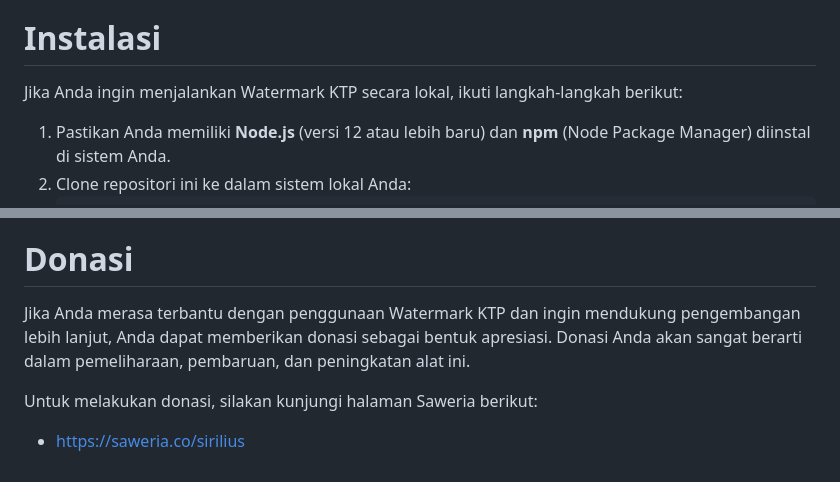
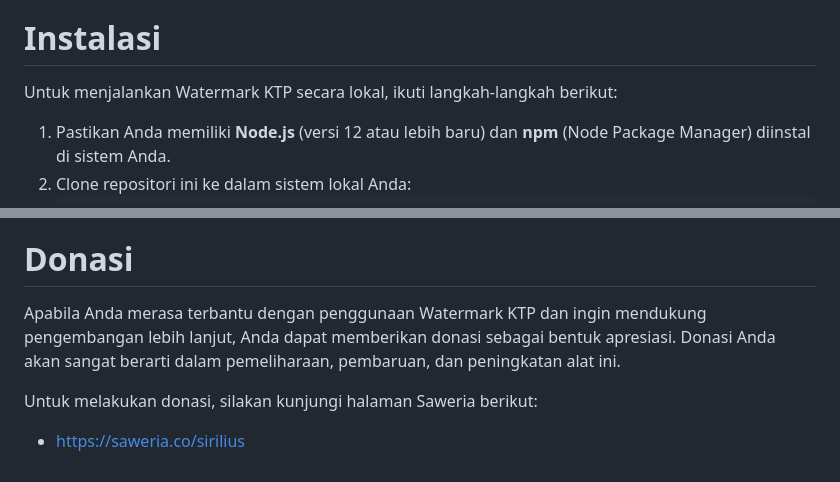
Before and after one commit to sirilius/watermarkktp, a Markdown page: README.md, 2 parts joined by grey strips. Drawn GitHub-style.

Commit message:
varying the word 'jika'

```diff
--- a/README.md
+++ b/README.md
@@ -21,7 +21,7 @@ Kunjungi https://watermarkktp.com/cara-pakai/ untuk membaca dokumentasi lengkapn
 
 # Instalasi
 
-Jika Anda ingin menjalankan Watermark KTP secara lokal, ikuti langkah-langkah berikut:
+Untuk menjalankan Watermark KTP secara lokal, ikuti langkah-langkah berikut:
 
 1. Pastikan Anda memiliki **Node.js** (versi 12 atau lebih baru) dan **npm** (Node Package Manager) diinstal di sistem Anda.
 2. Clone repositori ini ke dalam sistem lokal Anda:
@@ -74,7 +74,7 @@ Jika anda tertarik untuk berkontribusi pada Watermark KTP, silakan membaca [_con
 
 # Donasi
 
-Jika Anda merasa terbantu dengan penggunaan Watermark KTP dan ingin mendukung pengembangan lebih lanjut, Anda dapat memberikan donasi sebagai bentuk apresiasi. Donasi Anda akan sangat berarti dalam pemeliharaan, pembaruan, dan peningkatan alat ini.
+Apabila Anda merasa terbantu dengan penggunaan Watermark KTP dan ingin mendukung pengembangan lebih lanjut, Anda dapat memberikan donasi sebagai bentuk apresiasi. Donasi Anda akan sangat berarti dalam pemeliharaan, pembaruan, dan peningkatan alat ini.
 
 Untuk melakukan donasi, silakan kunjungi halaman Saweria berikut:
 
```
